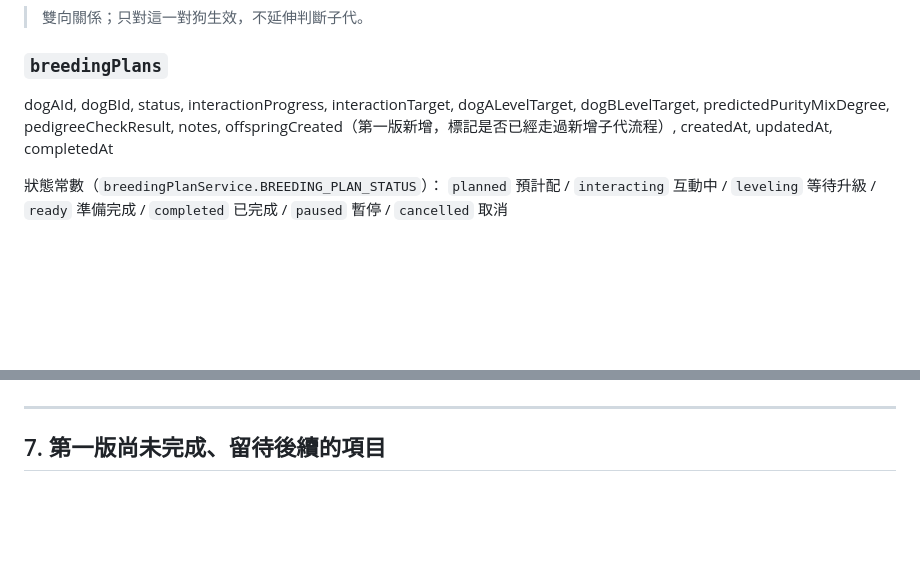
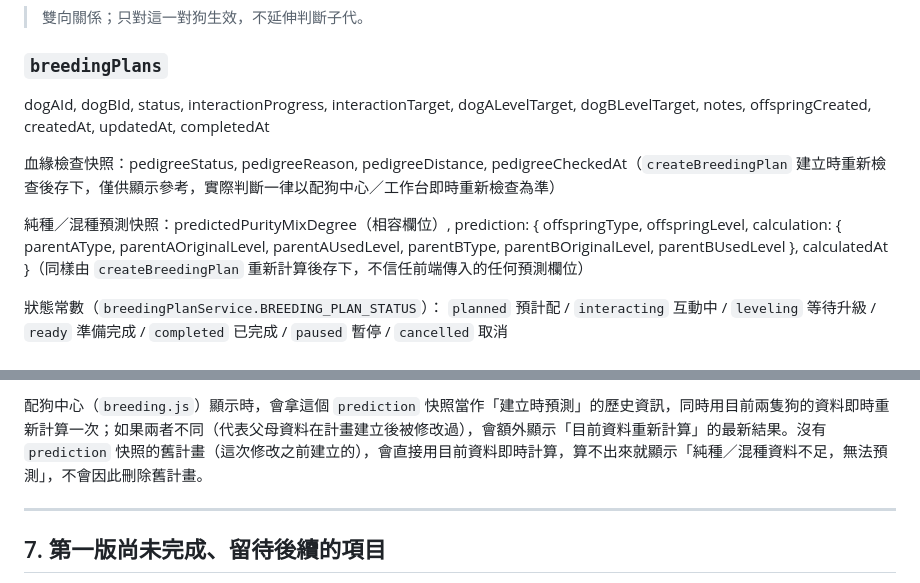
Before and after one commit to Lzx9301/sp2-dog-manager, a Markdown page: README.md, 2 parts joined by grey strips. Rendered like a GitHub page; blank space fills up the shorter version.

```diff
--- a/README.md
+++ b/README.md
@@ -128,7 +128,11 @@ dogAId, dogBId, relationType（固定為 "confirmed_related"）, source, notes,
 > 雙向關係；只對這一對狗生效，不延伸判斷子代。
 
 ### `breedingPlans`
-dogAId, dogBId, status, interactionProgress, interactionTarget, dogALevelTarget, dogBLevelTarget, predictedPurityMixDegree, pedigreeCheckResult, notes, offspringCreated（第一版新增，標記是否已經走過新增子代流程）, createdAt, updatedAt, completedAt
+dogAId, dogBId, status, interactionProgress, interactionTarget, dogALevelTarget, dogBLevelTarget, notes, offspringCreated, createdAt, updatedAt, completedAt
+
+血緣檢查快照：pedigreeStatus, pedigreeReason, pedigreeDistance, pedigreeCheckedAt（`createBreedingPlan` 建立時重新檢查後存下，僅供顯示參考，實際判斷一律以配狗中心／工作台即時重新檢查為準）
+
+純種／混種預測快照：predictedPurityMixDegree（相容欄位）, prediction: { offspringType, offspringLevel, calculation: { parentAType, parentAOriginalLevel, parentAUsedLevel, parentBType, parentBOriginalLevel, parentBUsedLevel }, calculatedAt }（同樣由 `createBreedingPlan` 重新計算後存下，不信任前端傳入的任何預測欄位）
 
 狀態常數（`breedingPlanService.BREEDING_PLAN_STATUS`）：
 `planned` 預計配 / `interacting` 互動中 / `leveling` 等待升級 / `ready` 準備完成 / `completed` 已完成 / `paused` 暫停 / `cancelled` 取消
@@ -237,3 +306,4 @@ calculateOffspringPurityDegree(parentA, parentB)
+配狗中心（`breeding.js`）顯示時，會拿這個 `prediction` 快照當作「建立時預測」的歷史資訊，同時用目前兩隻狗的資料即時重新計算一次；如果兩者不同（代表父母資料在計畫建立後被修改過），會額外顯示「目前資料重新計算」的最新結果。沒有 `prediction` 快照的舊計畫（這次修改之前建立的），會直接用目前資料即時計算，算不出來就顯示「純種／混種資料不足，無法預測」，不會因此刪除舊計畫。
 
 ---
 
```
Also changed, not shown: other parts of README.md (+69 -4 lines).
